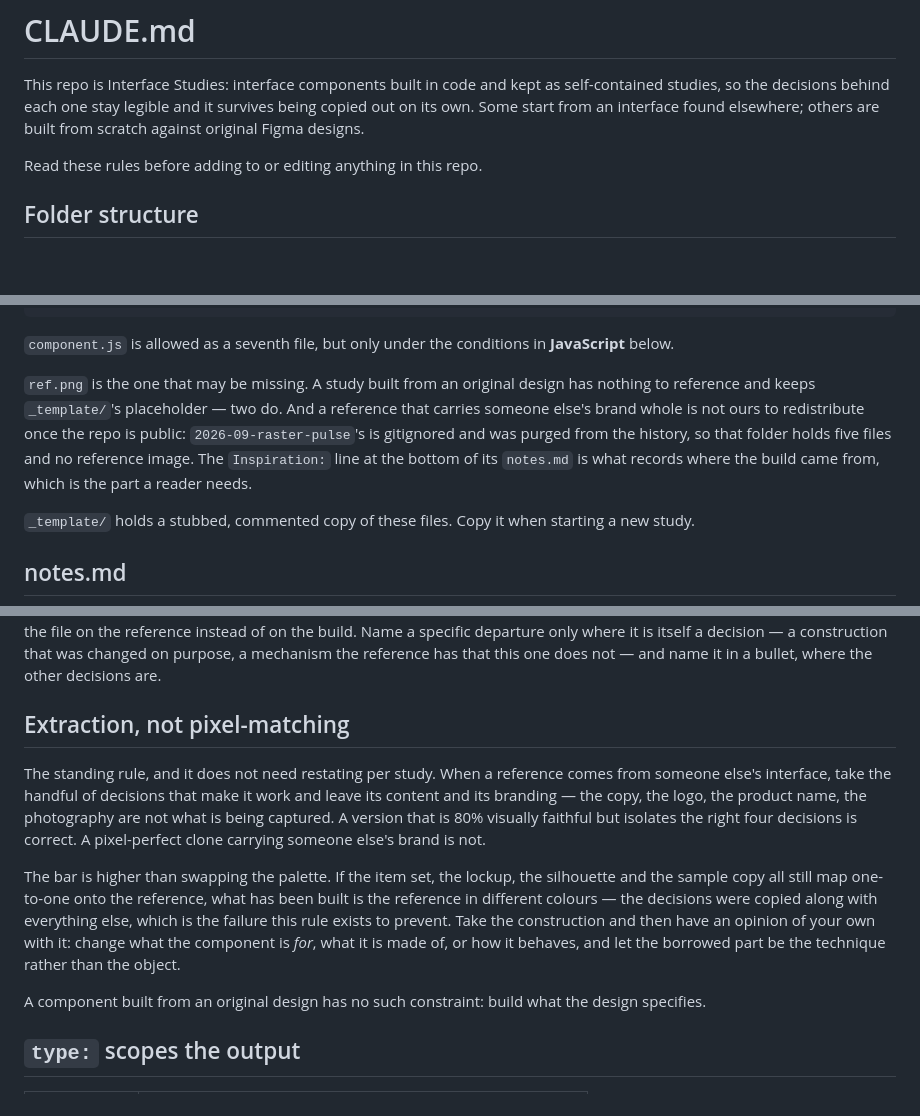
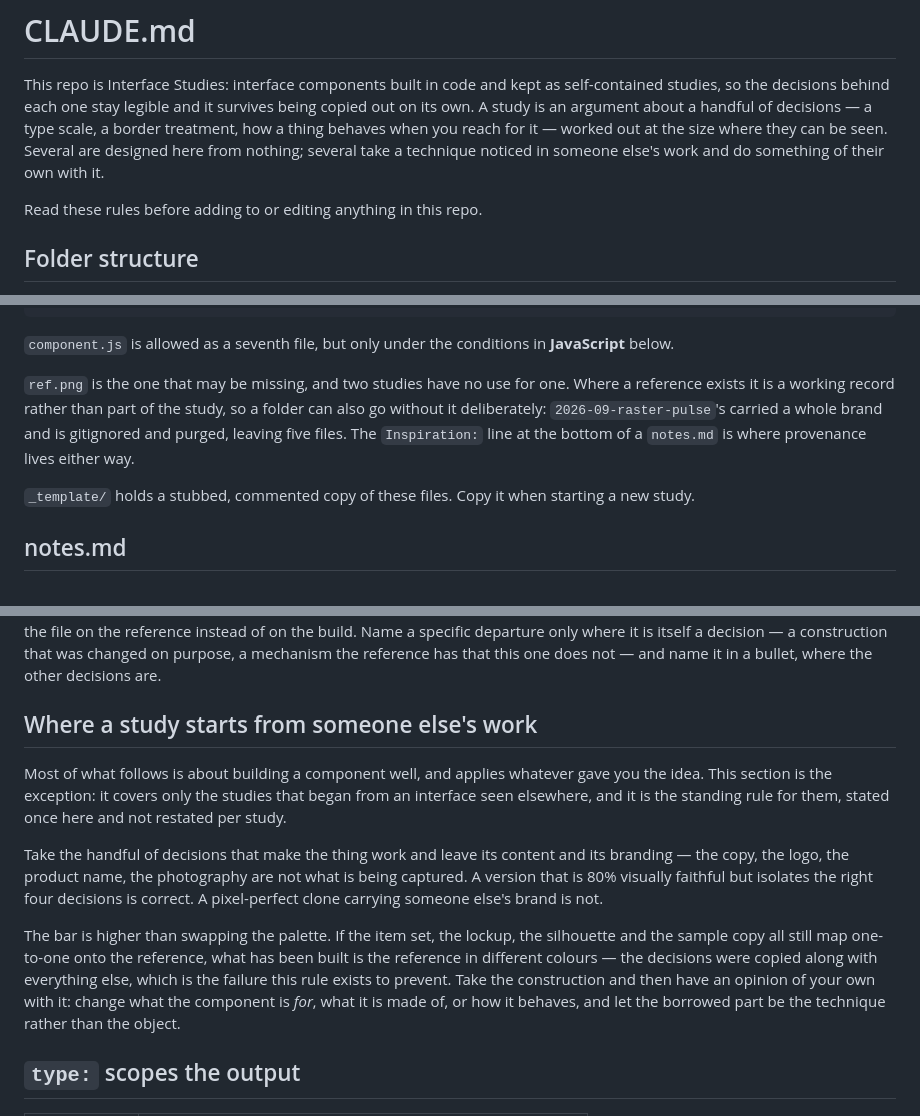
Before and after one commit to louvalman/interface-studies, a Markdown page: CLAUDE.md, 3 parts joined by grey strips. Drawn GitHub-style; blank space fills up the shorter version.

Commit message:
Stop framing the repo as though every study began somewhere else
The opening led on provenance and a section heading was named for it, which
put where a study came from ahead of what it is — the thing notes.md is told
not to do. The rules are unchanged; the section now says it covers only the
studies that started from someone else's work, rather than reading as the
premise of all of them.

```diff
--- a/CLAUDE.md
+++ b/CLAUDE.md
@@ -2,8 +2,11 @@
 
 This repo is Interface Studies: interface components built in code and kept as
 self-contained studies, so the decisions behind each one stay legible and it
-survives being copied out on its own. Some start from an interface found
-elsewhere; others are built from scratch against original Figma designs.
+survives being copied out on its own. A study is an argument about a handful of
+decisions — a type scale, a border treatment, how a thing behaves when you
+reach for it — worked out at the size where they can be seen. Several are
+designed here from nothing; several take a technique noticed in someone else's
+work and do something of their own with it.
 
 Read these rules before adding to or editing anything in this repo.
 
@@ -24,13 +27,12 @@ Every study lives in its own folder, named `YYYY-MM-slug`:
 `component.js` is allowed as a seventh file, but only under the conditions in
 **JavaScript** below.
 
-`ref.png` is the one that may be missing. A study built from an original
-design has nothing to reference and keeps `_template/`'s placeholder — two
-do. And a reference that carries someone else's brand whole is not ours to
-redistribute once the repo is public: `2026-09-raster-pulse`'s is gitignored
-and was purged from the history, so that folder holds five files and no
-reference image. The `Inspiration:` line at the bottom of its `notes.md` is
-what records where the build came from, which is the part a reader needs.
+`ref.png` is the one that may be missing, and two studies have no use for
+one. Where a reference exists it is a working record rather than part of the
+study, so a folder can also go without it deliberately:
+`2026-09-raster-pulse`'s carried a whole brand and is gitignored and purged,
+leaving five files. The `Inspiration:` line at the bottom of a `notes.md` is
+where provenance lives either way.
 
 `_template/` holds a stubbed, commented copy of these files. Copy it when
 starting a new study.
@@ -77,14 +79,18 @@ itself a decision — a construction that was changed on purpose, a mechanism th
 reference has that this one does not — and name it in a bullet, where the other
 decisions are.
 
-## Extraction, not pixel-matching
+## Where a study starts from someone else's work
 
-The standing rule, and it does not need restating per study. When a reference
-comes from someone else's interface, take the handful of decisions that make it
-work and leave its content and its branding — the copy, the logo, the product
-name, the photography are not what is being captured. A version that is 80%
-visually faithful but isolates the right four decisions is correct. A
-pixel-perfect clone carrying someone else's brand is not.
+Most of what follows is about building a component well, and applies whatever
+gave you the idea. This section is the exception: it covers only the studies
+that began from an interface seen elsewhere, and it is the standing rule for
+them, stated once here and not restated per study.
+
+Take the handful of decisions that make the thing work and leave its content
+and its branding — the copy, the logo, the product name, the photography are
+not what is being captured. A version that is 80% visually faithful but
+isolates the right four decisions is correct. A pixel-perfect clone carrying
+someone else's brand is not.
 
 The bar is higher than swapping the palette. If the item set, the lockup, the
 silhouette and the sample copy all still map one-to-one onto the reference,
@@ -93,9 +99,6 @@ copied along with everything else, which is the failure this rule exists to
 prevent. Take the construction and then have an opinion of your own with it:
 change what the component is *for*, what it is made of, or how it behaves, and
 let the borrowed part be the technique rather than the object.
-
-A component built from an original design has no such constraint: build what
-the design specifies.
 
 ## `type:` scopes the output
 
```
